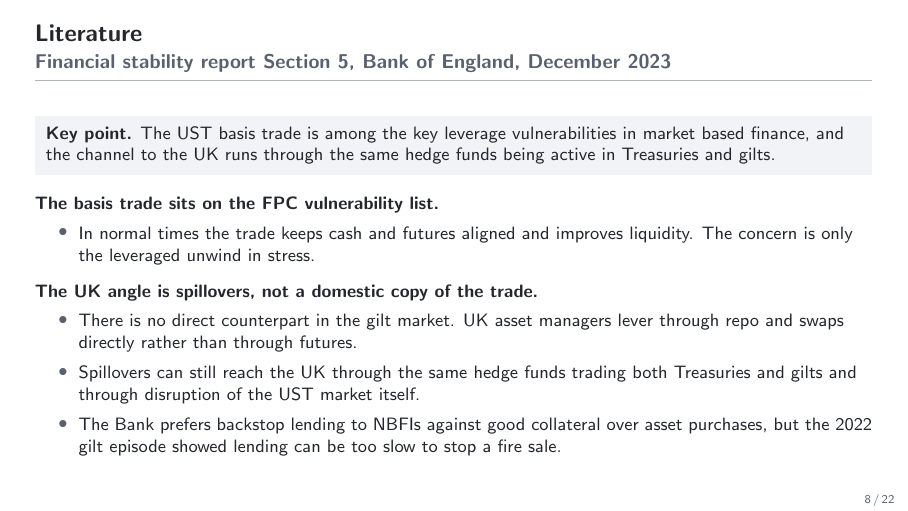
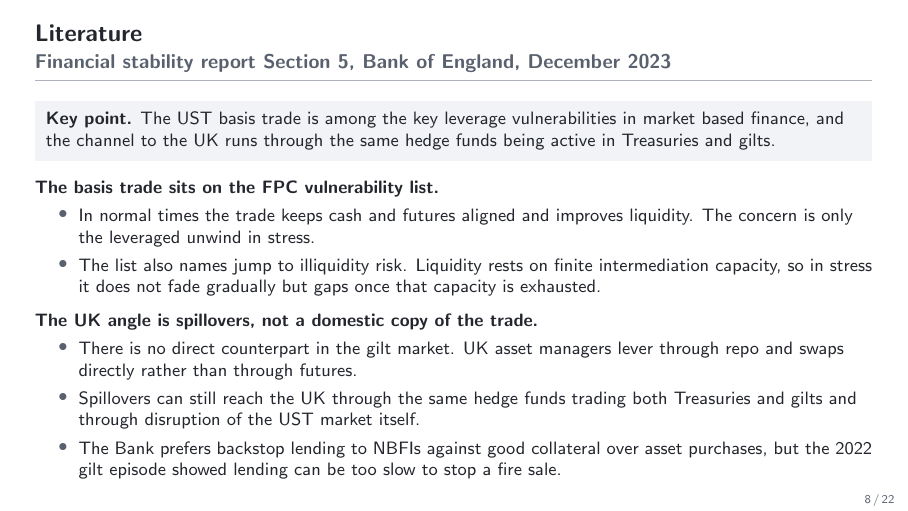
Before and after one commit to FelixHrms/HFStrat, LaTeX slides (slides.tex): page 8 of 22. Compiled offline with pdfLaTeX.

Commit message:
Add concise jump to illiquidity bullet to the BoE FSR slide
Co-Authored-By: Claude Fable 5 <noreply@anthropic.com>
Claude-Session: https://claude.ai/code/session_01JsYh29zdxAukq4rXT6ibRU

```diff
--- a/slides.tex
+++ b/slides.tex
@@ -180,6 +180,7 @@
   \textbf{The basis trade sits on the FPC vulnerability list.}
   \begin{itemize}
     \item In normal times the trade keeps cash and futures aligned and improves liquidity. The concern is only the leveraged unwind in stress.
+    \item The list also names jump to illiquidity risk. Liquidity rests on finite intermediation capacity, so in stress it does not fade gradually but gaps once that capacity is exhausted.
   \end{itemize}
   \smallskip
   \textbf{The UK angle is spillovers, not a domestic copy of the trade.}
```
